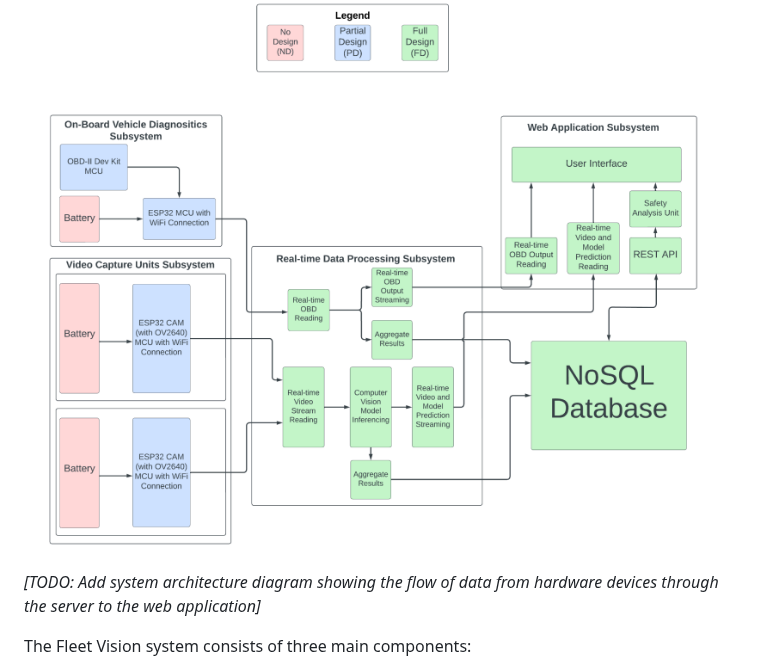
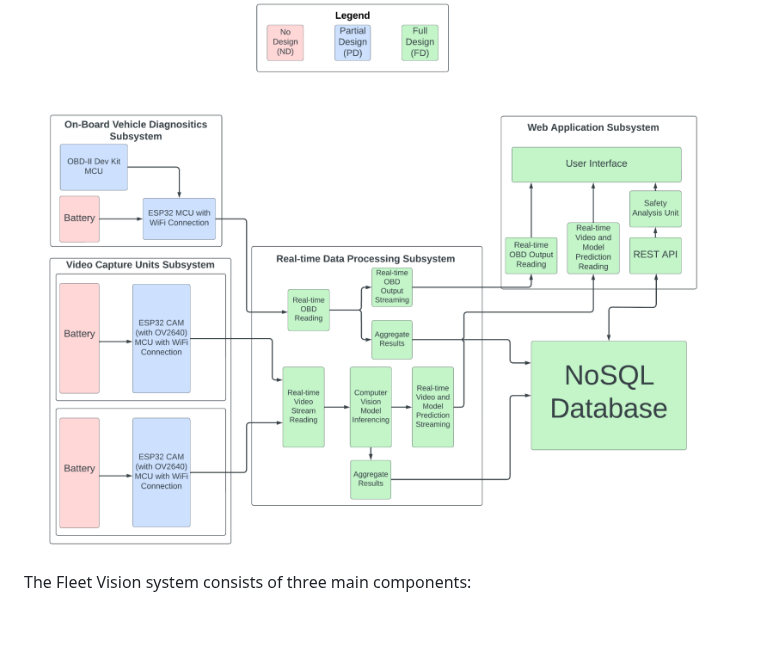
Before and after one commit to aaronspence31/fleet-vision-app, a Markdown page: README.md, the part around the change. Drawn GitHub-style; blank space fills up the shorter version.

Commit message:
remove todo

```diff
--- a/README.md
+++ b/README.md
@@ -45,8 +45,6 @@ _Click the image above to watch the full demo video_
 ## System Architecture
 
 ![System Architecture Diagram](documentation/system_architecture.png)
-
-_[TODO: Add system architecture diagram showing the flow of data from hardware devices through the server to the web application]_
 
 The Fleet Vision system consists of three main components:
 
```
